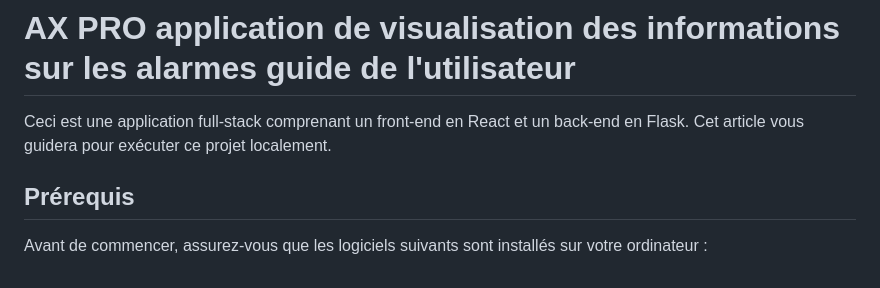
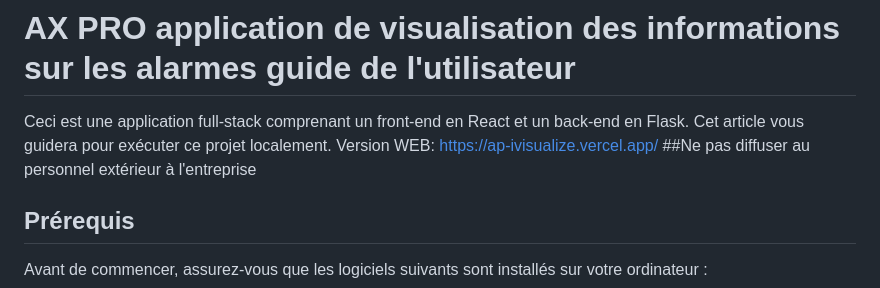
Before and after one commit to lxyJeanne/APIvisualize, a Markdown page: readme.md, the part around the change. Rendered like a GitHub page.

```diff
--- a/readme.md
+++ b/readme.md
@@ -1,6 +1,9 @@
 # AX PRO application de visualisation des informations sur les alarmes guide de l'utilisateur
 
 Ceci est une application full-stack comprenant un front-end en React et un back-end en Flask. Cet article vous guidera pour exécuter ce projet localement.
+Version WEB:
+https://ap-ivisualize.vercel.app/
+##Ne pas diffuser au personnel extérieur à l'entreprise
 
 ## Prérequis
 
```
